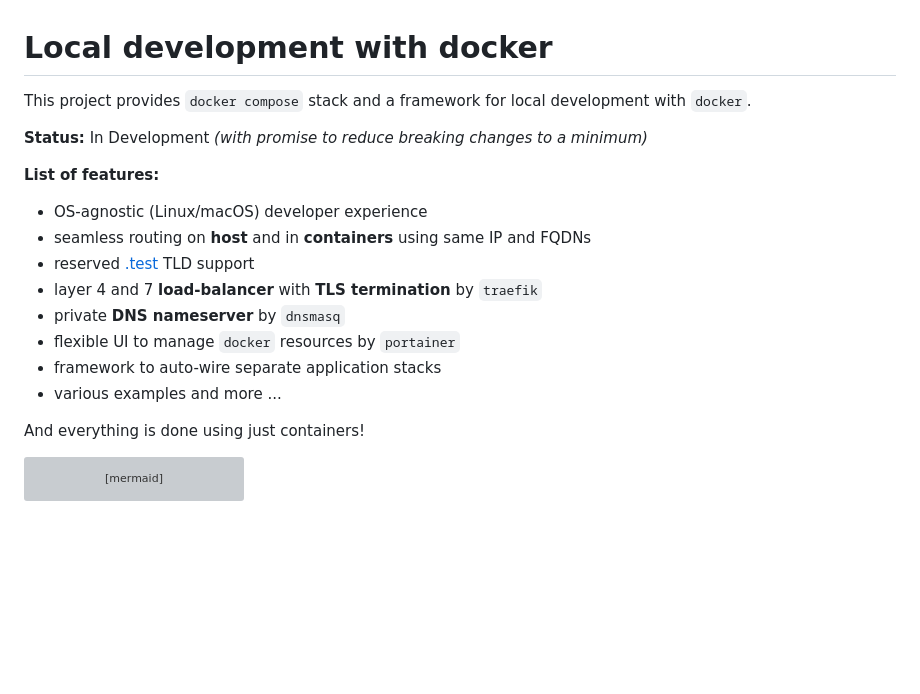
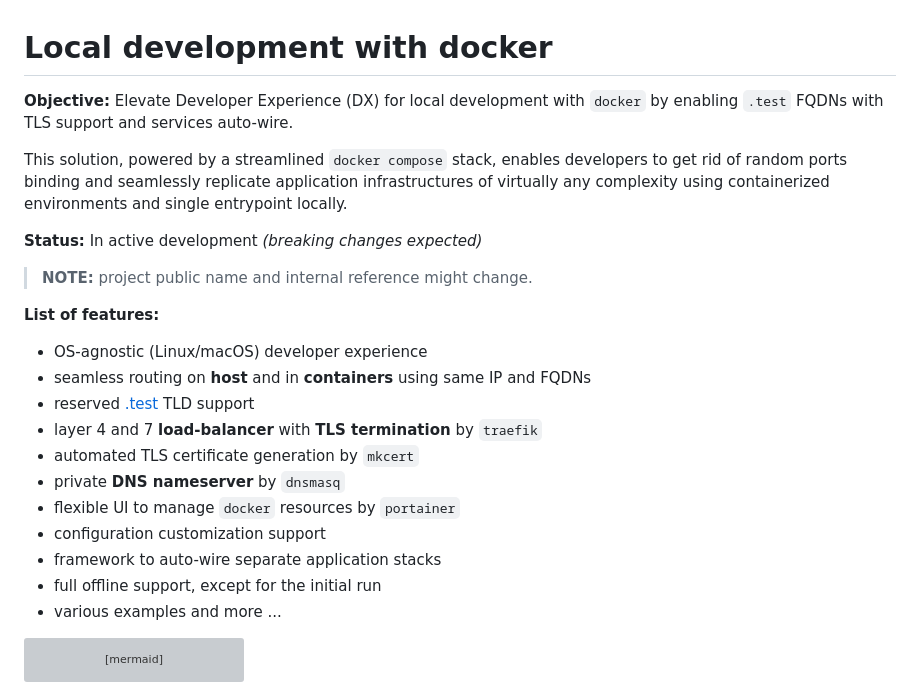
Before and after one commit to jaymecd/localtest, a Markdown page: README.md, the part around the change. Drawn GitHub-style; blank space fills up the shorter version; grey boxes are pictures that could not be loaded.

Commit message:
update intro text

````diff
--- a/README.md
+++ b/README.md
@@ -1,20 +1,25 @@
 # Local development with docker
 
-This project provides `docker compose` stack and a framework for local development with `docker`.
+**Objective:** Elevate Developer Experience (DX) for local development with `docker` by enabling `.test` FQDNs with TLS support and services auto-wire.
 
-**Status:** In Development _(with promise to reduce breaking changes to a minimum)_
+This solution, powered by a streamlined `docker compose` stack, enables developers to get rid of random ports binding and seamlessly replicate application infrastructures of virtually any complexity using containerized environments and single entrypoint locally.
+
+**Status:** In active development _(breaking changes expected)_
+
+> **NOTE:** project public name and internal reference might change.
 
 **List of features:**
 - OS-agnostic (Linux/macOS) developer experience
 - seamless routing on **host** and in **containers** using same IP and FQDNs
 - reserved [.test](https://en.wikipedia.org/wiki/.test) TLD support
 - layer 4 and 7 **load-balancer** with **TLS termination** by `traefik`
+- automated TLS certificate generation by `mkcert`
 - private **DNS nameserver** by `dnsmasq`
 - flexible UI to manage `docker` resources by `portainer`
+- configuration customization support
 - framework to auto-wire separate application stacks
+- full offline support, except for the initial run
 - various examples and more ...
-
-And everything is done using just containers!
 
 ```mermaid
 graph LR
````
